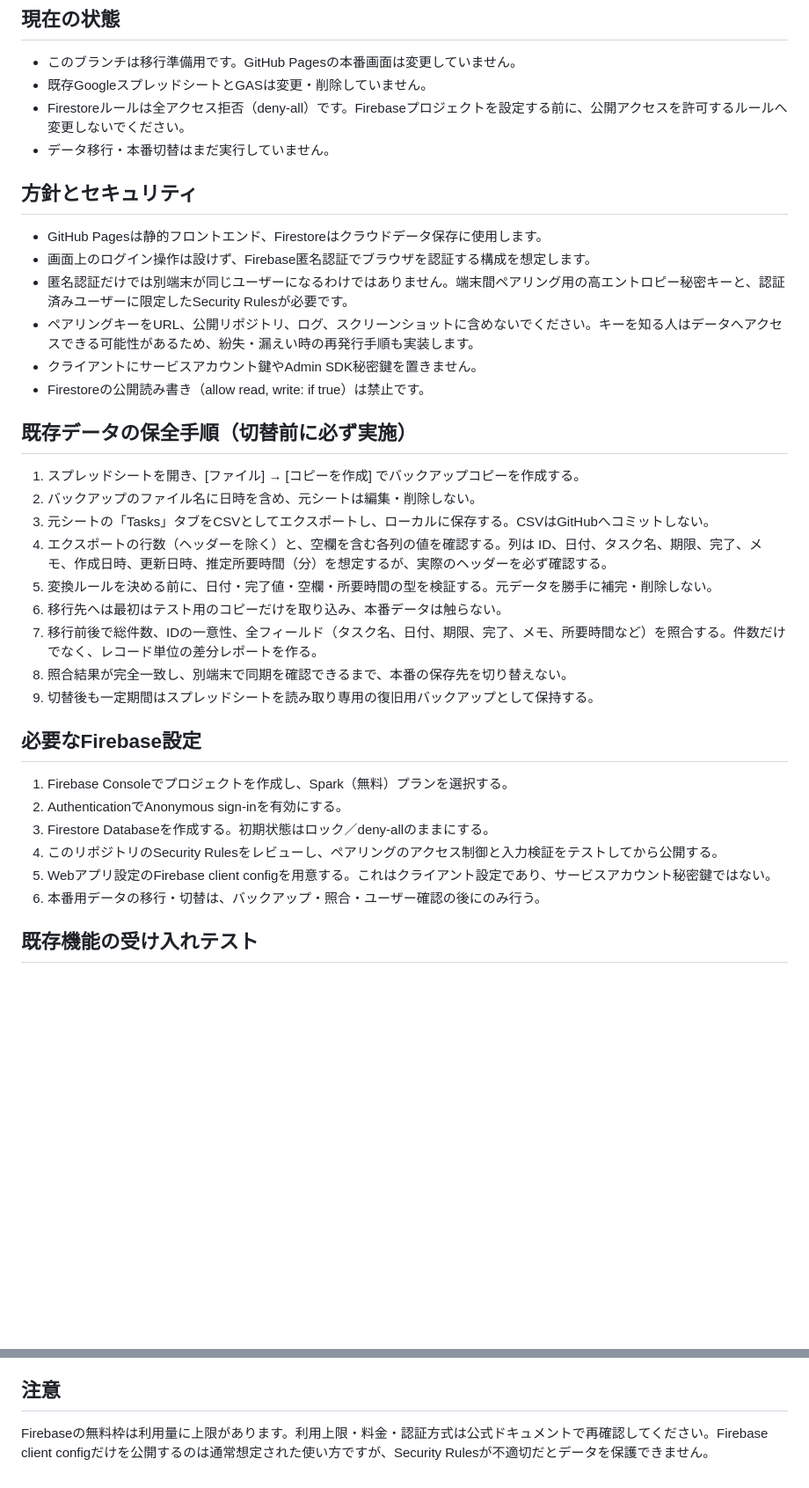
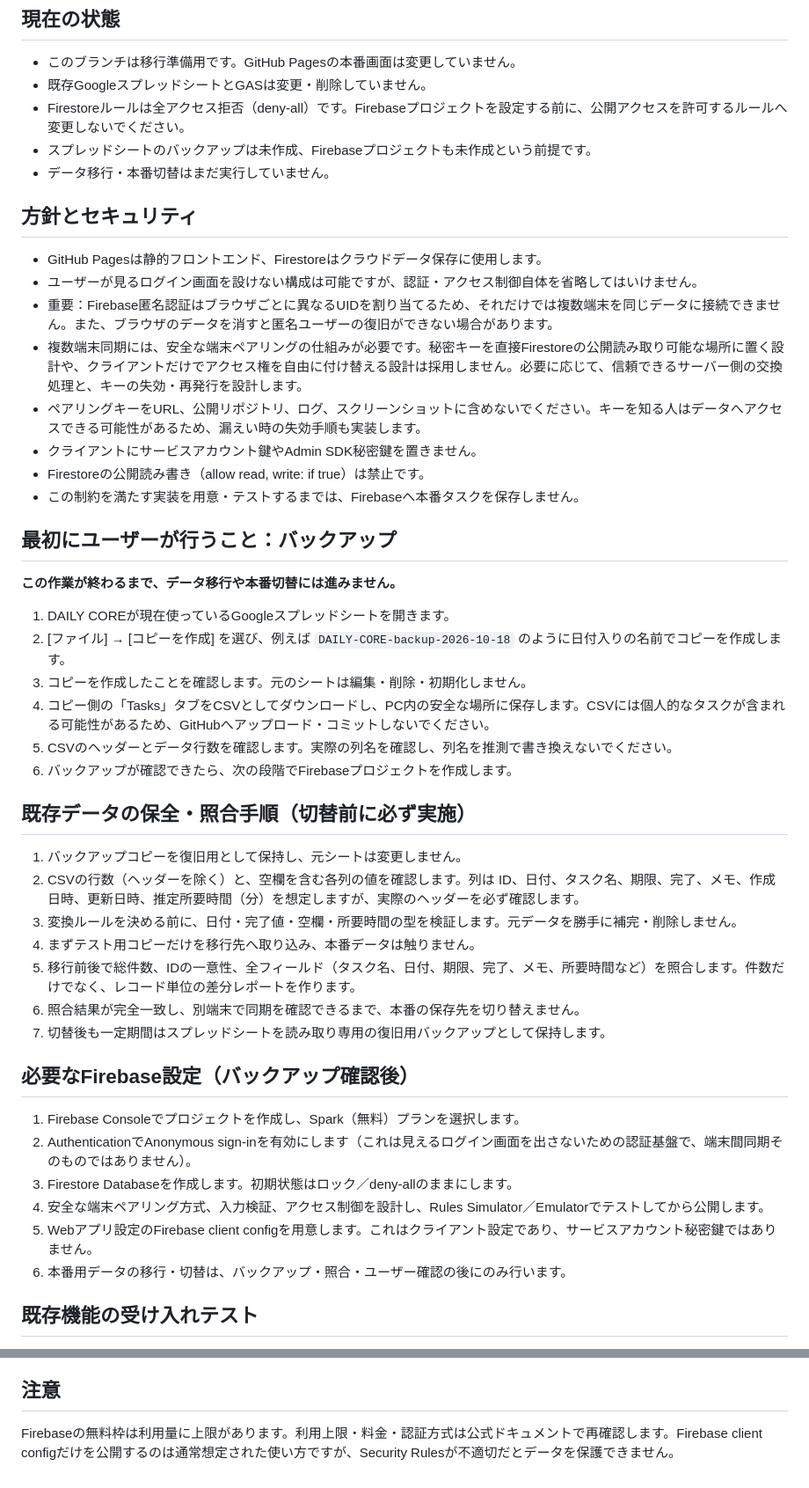
Before and after one commit to morigu812-svg/DAILY-CORE, a Markdown page: FIREBASE-MIGRATION.md, 2 parts joined by grey strips. Shown at 88% size. Drawn GitHub-style; blank space fills up the shorter version.

Commit message:
Clarify backup gate and secure no-login cross-device sync constraints

```diff
--- a/FIREBASE-MIGRATION.md
+++ b/FIREBASE-MIGRATION.md
@@ -4,34 +4,45 @@
 - このブランチは移行準備用です。GitHub Pagesの本番画面は変更していません。
 - 既存GoogleスプレッドシートとGASは変更・削除していません。
 - Firestoreルールは全アクセス拒否（deny-all）です。Firebaseプロジェクトを設定する前に、公開アクセスを許可するルールへ変更しないでください。
+- スプレッドシートのバックアップは未作成、Firebaseプロジェクトも未作成という前提です。
 - データ移行・本番切替はまだ実行していません。
 
 ## 方針とセキュリティ
 - GitHub Pagesは静的フロントエンド、Firestoreはクラウドデータ保存に使用します。
-- 画面上のログイン操作は設けず、Firebase匿名認証でブラウザを認証する構成を想定します。
-- 匿名認証だけでは別端末が同じユーザーになるわけではありません。端末間ペアリング用の高エントロピー秘密キーと、認証済みユーザーに限定したSecurity Rulesが必要です。
-- ペアリングキーをURL、公開リポジトリ、ログ、スクリーンショットに含めないでください。キーを知る人はデータへアクセスできる可能性があるため、紛失・漏えい時の再発行手順も実装します。
+- ユーザーが見るログイン画面を設けない構成は可能ですが、認証・アクセス制御自体を省略してはいけません。
+- 重要：Firebase匿名認証はブラウザごとに異なるUIDを割り当てるため、それだけでは複数端末を同じデータに接続できません。また、ブラウザのデータを消すと匿名ユーザーの復旧ができない場合があります。
+- 複数端末同期には、安全な端末ペアリングの仕組みが必要です。秘密キーを直接Firestoreの公開読み取り可能な場所に置く設計や、クライアントだけでアクセス権を自由に付け替える設計は採用しません。必要に応じて、信頼できるサーバー側の交換処理と、キーの失効・再発行を設計します。
+- ペアリングキーをURL、公開リポジトリ、ログ、スクリーンショットに含めないでください。キーを知る人はデータへアクセスできる可能性があるため、漏えい時の失効手順も実装します。
 - クライアントにサービスアカウント鍵やAdmin SDK秘密鍵を置きません。
 - Firestoreの公開読み書き（allow read, write: if true）は禁止です。
+- この制約を満たす実装を用意・テストするまでは、Firebaseへ本番タスクを保存しません。
 
-## 既存データの保全手順（切替前に必ず実施）
-1. スプレッドシートを開き、[ファイル] → [コピーを作成] でバックアップコピーを作成する。
-2. バックアップのファイル名に日時を含め、元シートは編集・削除しない。
-3. 元シートの「Tasks」タブをCSVとしてエクスポートし、ローカルに保存する。CSVはGitHubへコミットしない。
-4. エクスポートの行数（ヘッダーを除く）と、空欄を含む各列の値を確認する。列は ID、日付、タスク名、期限、完了、メモ、作成日時、更新日時、推定所要時間（分）を想定するが、実際のヘッダーを必ず確認する。
-5. 変換ルールを決める前に、日付・完了値・空欄・所要時間の型を検証する。元データを勝手に補完・削除しない。
-6. 移行先へは最初はテスト用のコピーだけを取り込み、本番データは触らない。
-7. 移行前後で総件数、IDの一意性、全フィールド（タスク名、日付、期限、完了、メモ、所要時間など）を照合する。件数だけでなく、レコード単位の差分レポートを作る。
-8. 照合結果が完全一致し、別端末で同期を確認できるまで、本番の保存先を切り替えない。
-9. 切替後も一定期間はスプレッドシートを読み取り専用の復旧用バックアップとして保持する。
+## 最初にユーザーが行うこと：バックアップ
+**この作業が終わるまで、データ移行や本番切替には進みません。**
 
-## 必要なFirebase設定
-1. Firebase Consoleでプロジェクトを作成し、Spark（無料）プランを選択する。
-2. AuthenticationでAnonymous sign-inを有効にする。
-3. Firestore Databaseを作成する。初期状態はロック／deny-allのままにする。
-4. このリポジトリのSecurity Rulesをレビューし、ペアリングのアクセス制御と入力検証をテストしてから公開する。
-5. Webアプリ設定のFirebase client configを用意する。これはクライアント設定であり、サービスアカウント秘密鍵ではない。
-6. 本番用データの移行・切替は、バックアップ・照合・ユーザー確認の後にのみ行う。
+1. DAILY COREが現在使っているGoogleスプレッドシートを開きます。
+2. [ファイル] → [コピーを作成] を選び、例えば `DAILY-CORE-backup-2026-10-18` のように日付入りの名前でコピーを作成します。
+3. コピーを作成したことを確認します。元のシートは編集・削除・初期化しません。
+4. コピー側の「Tasks」タブをCSVとしてダウンロードし、PC内の安全な場所に保存します。CSVには個人的なタスクが含まれる可能性があるため、GitHubへアップロード・コミットしないでください。
+5. CSVのヘッダーとデータ行数を確認します。実際の列名を確認し、列名を推測で書き換えないでください。
+6. バックアップが確認できたら、次の段階でFirebaseプロジェクトを作成します。
+
+## 既存データの保全・照合手順（切替前に必ず実施）
+1. バックアップコピーを復旧用として保持し、元シートは変更しません。
+2. CSVの行数（ヘッダーを除く）と、空欄を含む各列の値を確認します。列は ID、日付、タスク名、期限、完了、メモ、作成日時、更新日時、推定所要時間（分）を想定しますが、実際のヘッダーを必ず確認します。
+3. 変換ルールを決める前に、日付・完了値・空欄・所要時間の型を検証します。元データを勝手に補完・削除しません。
+4. まずテスト用コピーだけを移行先へ取り込み、本番データは触りません。
+5. 移行前後で総件数、IDの一意性、全フィールド（タスク名、日付、期限、完了、メモ、所要時間など）を照合します。件数だけでなく、レコード単位の差分レポートを作ります。
+6. 照合結果が完全一致し、別端末で同期を確認できるまで、本番の保存先を切り替えません。
+7. 切替後も一定期間はスプレッドシートを読み取り専用の復旧用バックアップとして保持します。
+
+## 必要なFirebase設定（バックアップ確認後）
+1. Firebase Consoleでプロジェクトを作成し、Spark（無料）プランを選択します。
+2. AuthenticationでAnonymous sign-inを有効にします（これは見えるログイン画面を出さないための認証基盤で、端末間同期そのものではありません）。
+3. Firestore Databaseを作成します。初期状態はロック／deny-allのままにします。
+4. 安全な端末ペアリング方式、入力検証、アクセス制御を設計し、Rules Simulator／Emulatorでテストしてから公開します。
+5. Webアプリ設定のFirebase client configを用意します。これはクライアント設定であり、サービスアカウント秘密鍵ではありません。
+6. 本番用データの移行・切替は、バックアップ・照合・ユーザー確認の後にのみ行います。
 
 ## 既存機能の受け入れテスト
 - 日付を選ぶ／前月・翌月・今日へ移動
@@ -44,4 +55,4 @@
 - ネットワーク失敗時に保存失敗が明確に表示され、既存データが誤って消えない
 
 ## 注意
-Firebaseの無料枠は利用量に上限があります。利用上限・料金・認証方式は公式ドキュメントで再確認してください。Firebase client configだけを公開するのは通常想定された使い方ですが、Security Rulesが不適切だとデータを保護できません。
+Firebaseの無料枠は利用量に上限があります。利用上限・料金・認証方式は公式ドキュメントで再確認します。Firebase client configだけを公開するのは通常想定された使い方ですが、Security Rulesが不適切だとデータを保護できません。
```
